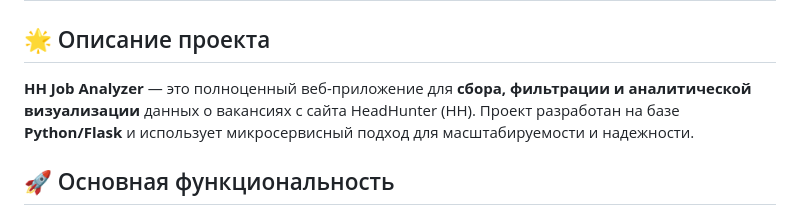
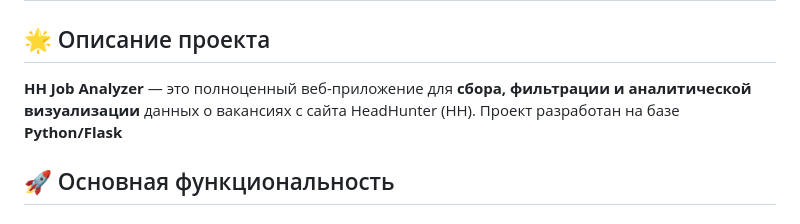
Before and after one commit to RaphaelPi24/hh, a Markdown page: Readme.md, the part around the change. Rendered like a GitHub page.

```diff
--- a/Readme.md
+++ b/Readme.md
@@ -2,7 +2,7 @@
 
 ## 🌟 Описание проекта
 
-**HH Job Analyzer** — это полноценный веб-приложение для **сбора, фильтрации и аналитической визуализации** данных о вакансиях с сайта HeadHunter (HH). Проект разработан на базе **Python/Flask** и использует микросервисный подход для масштабируемости и надежности.
+**HH Job Analyzer** — это полноценный веб-приложение для **сбора, фильтрации и аналитической визуализации** данных о вакансиях с сайта HeadHunter (HH). Проект разработан на базе **Python/Flask**
 
 ## 🚀 Основная функциональность
 
```
